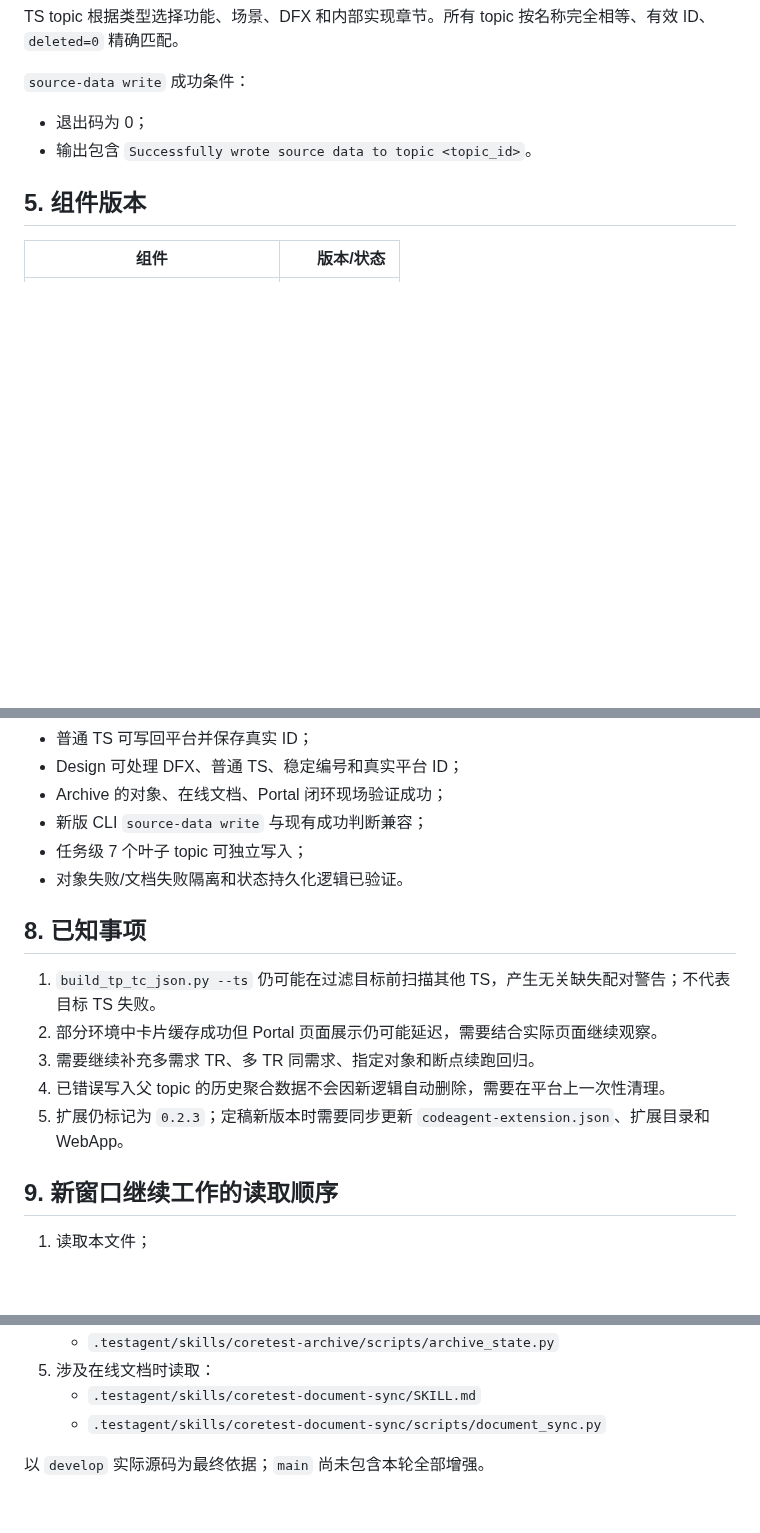
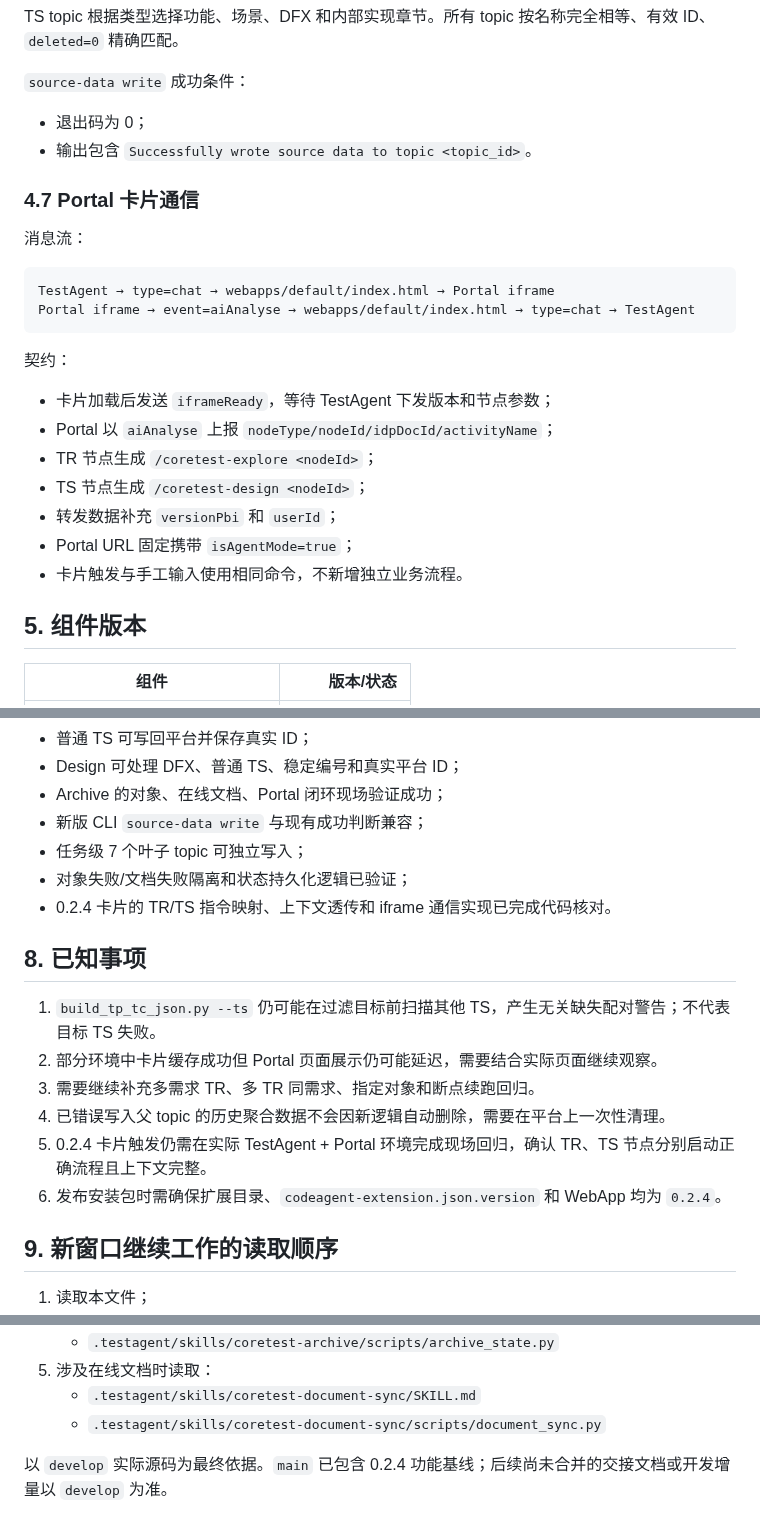
Before and after one commit to yf990848-droid/coretest-spec-e2e, a Markdown page: docs/PROJECT_CONTEXT.md, 3 parts joined by grey strips. Drawn GitHub-style; blank space fills up the shorter version.

````diff
--- a/docs/PROJECT_CONTEXT.md
+++ b/docs/PROJECT_CONTEXT.md
@@ -254,6 +273,25 @@ TS topic 根据类型选择功能、场景、DFX 和内部实现章节。所有
 - 退出码为 0；
 - 输出包含 `Successfully wrote source data to topic <topic_id>`。
 
+### 4.7 Portal 卡片通信
+
+消息流：
+
+```text
+TestAgent → type=chat → webapps/default/index.html → Portal iframe
+Portal iframe → event=aiAnalyse → webapps/default/index.html → type=chat → TestAgent
+```
+
+契约：
+
+- 卡片加载后发送 `iframeReady`，等待 TestAgent 下发版本和节点参数；
+- Portal 以 `aiAnalyse` 上报 `nodeType/nodeId/idpDocId/activityName`；
+- TR 节点生成 `/coretest-explore <nodeId>`；
+- TS 节点生成 `/coretest-design <nodeId>`；
+- 转发数据补充 `versionPbi` 和 `userId`；
+- Portal URL 固定携带 `isAgentMode=true`；
+- 卡片触发与手工输入使用相同命令，不新增独立业务流程。
+
 ## 5. 组件版本
 
 | 组件 | 版本/状态 |
@@ -308,7 +347,8 @@ TS topic 根据类型选择功能、场景、DFX 和内部实现章节。所有
 - Archive 的对象、在线文档、Portal 闭环现场验证成功；
 - 新版 CLI `source-data write` 与现有成功判断兼容；
 - 任务级 7 个叶子 topic 可独立写入；
-- 对象失败/文档失败隔离和状态持久化逻辑已验证。
+- 对象失败/文档失败隔离和状态持久化逻辑已验证；
+- 0.2.4 卡片的 TR/TS 指令映射、上下文透传和 iframe 通信实现已完成代码核对。
 
 ## 8. 已知事项
 
@@ -316,7 +356,8 @@ TS topic 根据类型选择功能、场景、DFX 和内部实现章节。所有
 2. 部分环境中卡片缓存成功但 Portal 页面展示仍可能延迟，需要结合实际页面继续观察。
 3. 需要继续补充多需求 TR、多 TR 同需求、指定对象和断点续跑回归。
 4. 已错误写入父 topic 的历史聚合数据不会因新逻辑自动删除，需要在平台上一次性清理。
-5. 扩展仍标记为 `0.2.3`；定稿新版本时需要同步更新 `codeagent-extension.json`、扩展目录和 WebApp。
+5. 0.2.4 卡片触发仍需在实际 TestAgent + Portal 环境完成现场回归，确认 TR、TS 节点分别启动正确流程且上下文完整。
+6. 发布安装包时需确保扩展目录、`codeagent-extension.json.version` 和 WebApp 均为 `0.2.4`。
 
 ## 9. 新窗口继续工作的读取顺序
 
@@ -333,4 +374,4 @@ TS topic 根据类型选择功能、场景、DFX 和内部实现章节。所有
    - `.testagent/skills/coretest-document-sync/SKILL.md`
    - `.testagent/skills/coretest-document-sync/scripts/document_sync.py`
 
-以 `develop` 实际源码为最终依据；`main` 尚未包含本轮全部增强。
+以 `develop` 实际源码为最终依据。`main` 已包含 0.2.4 功能基线；后续尚未合并的交接文档或开发增量以 `develop` 为准。
````
Also changed, not shown: other parts of docs/PROJECT_CONTEXT.md (+29 -9 lines).
